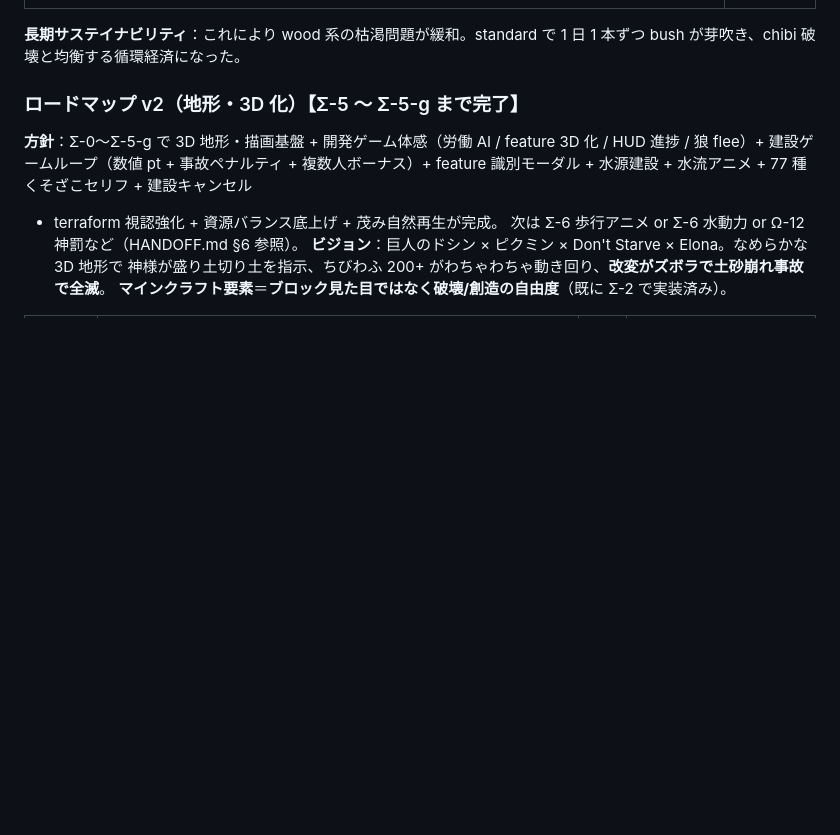
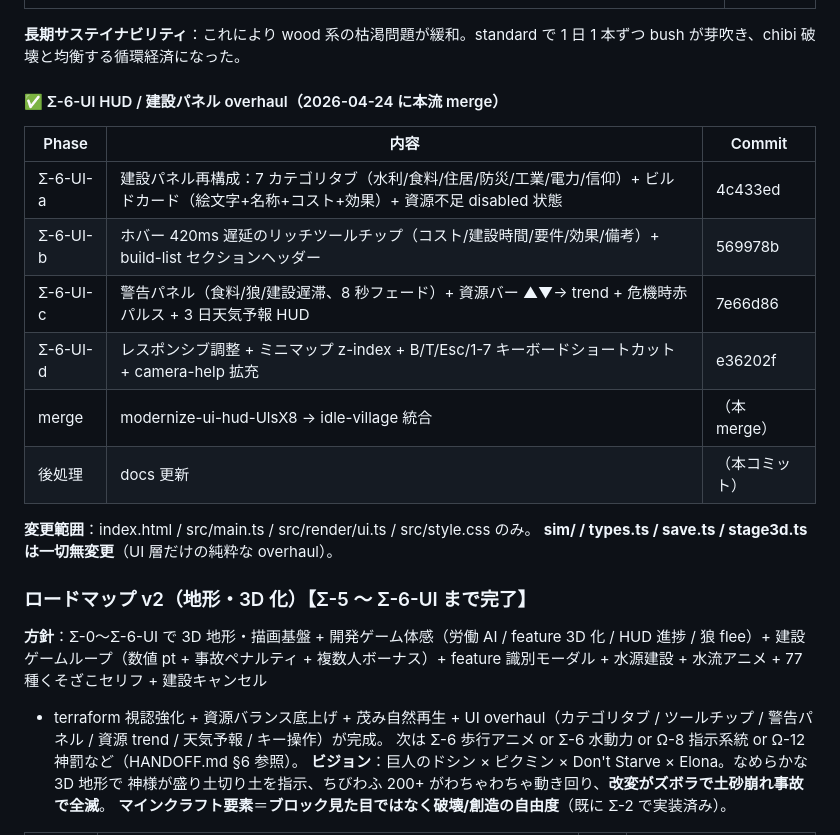
Before and after one commit to izknhyt/kszkbk, a Markdown page: CLAUDE.md, the part around the change. GitHub-like rendering; blank space fills up the shorter version.

Commit message:
docs: Σ-6-UI 完了を反映
CLAUDE.md：
- 完了フェーズに Σ-6-UI セクション新設、4 サブコミット hash 記載
- 変更範囲と sim 無変更の証明を記述
- ロードマップ v2 見出しを「Σ-5 〜 Σ-6-UI まで完了」に
- 次候補に Ω-8 指示系統を加筆

HANDOFF.md：
- §6 完了サマリを 7 段階一括表記に（Σ-6-UI 追加）
- 更新履歴に Σ-6-UI 完了を追加

https://claude.ai/code/session_01GqDiYTEzeqSjnqT3Ykg8vt

```diff
--- a/CLAUDE.md
+++ b/CLAUDE.md
@@ -388,13 +388,28 @@ https://claude.ai/code/session_XXXXXX
 **長期サステイナビリティ**：これにより wood 系の枯渇問題が緩和。standard で
 1 日 1 本ずつ bush が芽吹き、chibi 破壊と均衡する循環経済になった。
 
-### ロードマップ v2（地形・3D 化）【Σ-5 〜 Σ-5-g まで完了】
+#### ✅ Σ-6-UI HUD / 建設パネル overhaul（2026-04-24 に本流 merge）
 
-**方針**：Σ-0〜Σ-5-g で 3D 地形・描画基盤 + 開発ゲーム体感（労働 AI / feature 3D 化 /
+| Phase | 内容 | Commit |
+|---|---|---|
+| Σ-6-UI-a | 建設パネル再構成：7 カテゴリタブ（水利/食料/住居/防災/工業/電力/信仰）+ ビルドカード（絵文字+名称+コスト+効果）+ 資源不足 disabled 状態 | 4c433ed |
+| Σ-6-UI-b | ホバー 420ms 遅延のリッチツールチップ（コスト/建設時間/要件/効果/備考）+ build-list セクションヘッダー | 569978b |
+| Σ-6-UI-c | 警告パネル（食料/狼/建設遅滞、8 秒フェード）+ 資源バー ▲▼→ trend + 危機時赤パルス + 3 日天気予報 HUD | 7e66d86 |
+| Σ-6-UI-d | レスポンシブ調整 + ミニマップ z-index + B/T/Esc/1-7 キーボードショートカット + camera-help 拡充 | e36202f |
+| merge | modernize-ui-hud-UlsX8 → idle-village 統合 | （本 merge） |
+| 後処理 | docs 更新 | （本コミット） |
+
+**変更範囲**：index.html / src/main.ts / src/render/ui.ts / src/style.css のみ。
+**sim/ / types.ts / save.ts / stage3d.ts は一切無変更**（UI 層だけの純粋な overhaul）。
+
+### ロードマップ v2（地形・3D 化）【Σ-5 〜 Σ-6-UI まで完了】
+
+**方針**：Σ-0〜Σ-6-UI で 3D 地形・描画基盤 + 開発ゲーム体感（労働 AI / feature 3D 化 /
 HUD 進捗 / 狼 flee）+ 建設ゲームループ（数値 pt + 事故ペナルティ + 複数人ボーナス）+
 feature 識別モーダル + 水源建設 + 水流アニメ + 77 種くそざこセリフ + 建設キャンセル
-+ terraform 視認強化 + 資源バランス底上げ + 茂み自然再生が完成。
-次は Σ-6 歩行アニメ or Σ-6 水動力 or Ω-12 神罰など（HANDOFF.md §6 参照）。
++ terraform 視認強化 + 資源バランス底上げ + 茂み自然再生 + UI overhaul（カテゴリタブ /
+ツールチップ / 警告パネル / 資源 trend / 天気予報 / キー操作）が完成。
+次は Σ-6 歩行アニメ or Σ-6 水動力 or Ω-8 指示系統 or Ω-12 神罰など（HANDOFF.md §6 参照）。
 **ビジョン**：巨人のドシン × ピクミン × Don't Starve × Elona。なめらかな 3D 地形で
 神様が盛り土切り土を指示、ちびわふ 200+ がわちゃわちゃ動き回り、**改変がズボラで土砂崩れ事故で全滅**。
 **マインクラフト要素**＝**ブロック見た目ではなく破壊/創造の自由度**（既に Σ-2 で実装済み）。
```
Also changed, not shown: HANDOFF.md (+5 -3 lines).
